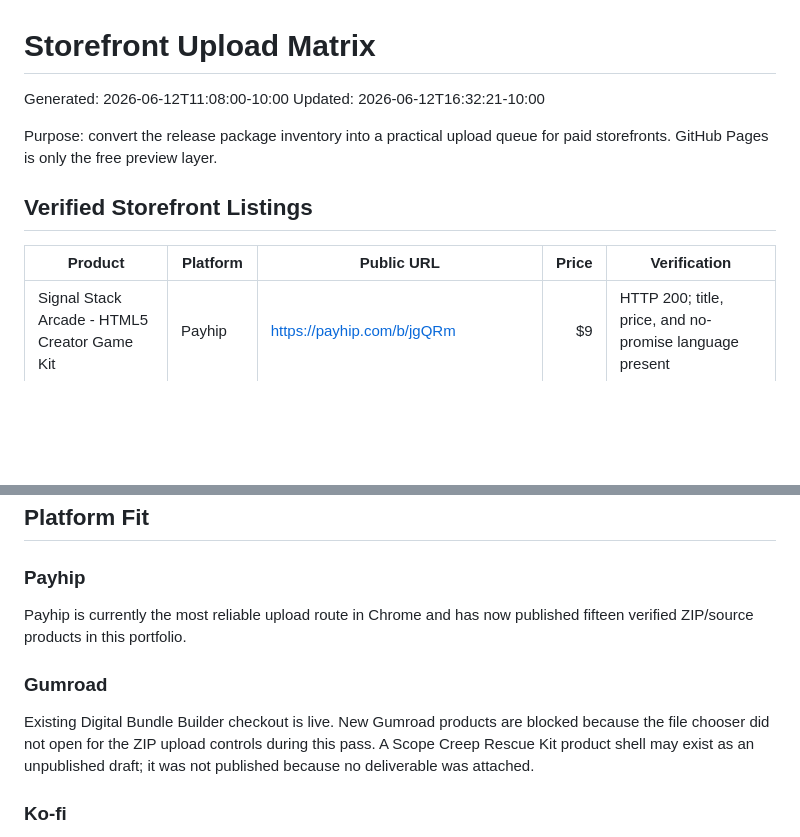
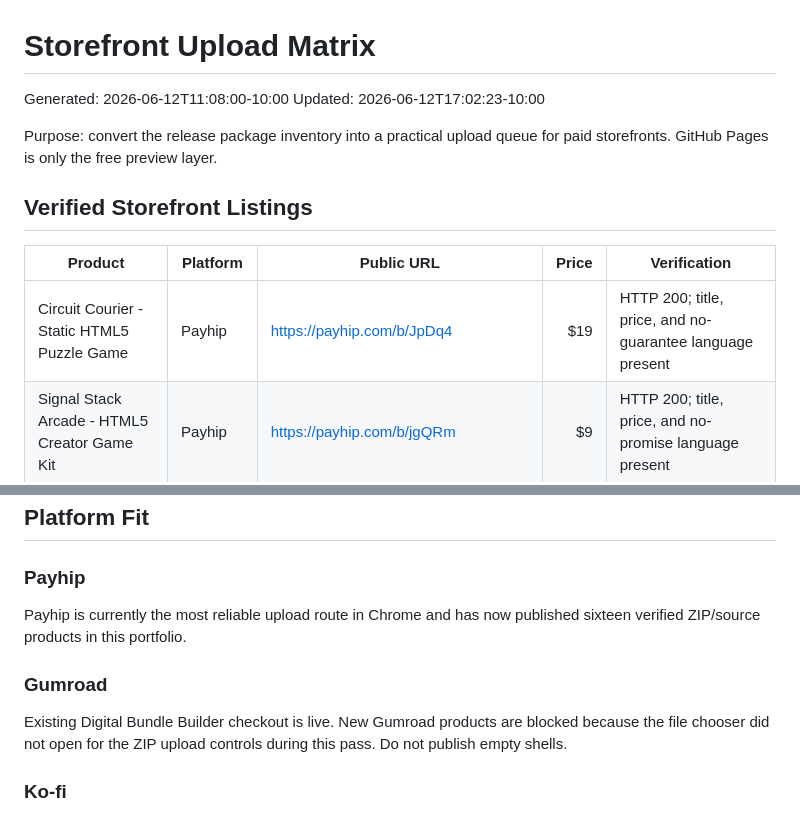
Before and after one commit to larareoj-code/Trade-Repo, a Markdown page: STOREFRONT-UPLOAD-MATRIX.md, 2 parts joined by grey strips. GitHub-like rendering; blank space fills up the shorter version.

Commit message:
Update storefront matrix for Circuit Courier

```diff
--- a/STOREFRONT-UPLOAD-MATRIX.md
+++ b/STOREFRONT-UPLOAD-MATRIX.md
@@ -1,7 +1,7 @@
 # Storefront Upload Matrix
 
 Generated: 2026-06-12T11:08:00-10:00
-Updated: 2026-06-12T16:32:21-10:00
+Updated: 2026-06-12T17:02:23-10:00
 
 Purpose: convert the release package inventory into a practical upload queue for paid storefronts. GitHub Pages is only the free preview layer.
 
@@ -9,6 +9,7 @@ Purpose: convert the release package inventory into a practical upload queue for
 
 | Product | Platform | Public URL | Price | Verification |
 |---|---|---|---:|---|
+| Circuit Courier - Static HTML5 Puzzle Game | Payhip | https://payhip.com/b/JpDq4 | $19 | HTTP 200; title, price, and no-guarantee language present |
 | Signal Stack Arcade - HTML5 Creator Game Kit | Payhip | https://payhip.com/b/jgQRm | $9 | HTTP 200; title, price, and no-promise language present |
 | Giggle Spark Organic Growth System | Payhip | https://payhip.com/b/aeArL | $9 | HTTP 200; title, price, no-guarantee note, and no-spam guardrail present |
 | Threadline Tiles - SwiftUI iOS Puzzle Game Source Kit | Payhip | https://payhip.com/b/hnFNM | $19 | HTTP 200; title, price, and buyer-note present |
@@ -38,11 +39,11 @@ Purpose: convert the release package inventory into a practical upload queue for
 
 ### Payhip
 
-Payhip is currently the most reliable upload route in Chrome and has now published fifteen verified ZIP/source products in this portfolio.
+Payhip is currently the most reliable upload route in Chrome and has now published sixteen verified ZIP/source products in this portfolio.
 
 ### Gumroad
 
-Existing Digital Bundle Builder checkout is live. New Gumroad products are blocked because the file chooser did not open for the ZIP upload controls during this pass. A Scope Creep Rescue Kit product shell may exist as an unpublished draft; it was not published because no deliverable was attached.
+Existing Digital Bundle Builder checkout is live. New Gumroad products are blocked because the file chooser did not open for the ZIP upload controls during this pass. Do not publish empty shells.
 
 ### Ko-fi
 
```
